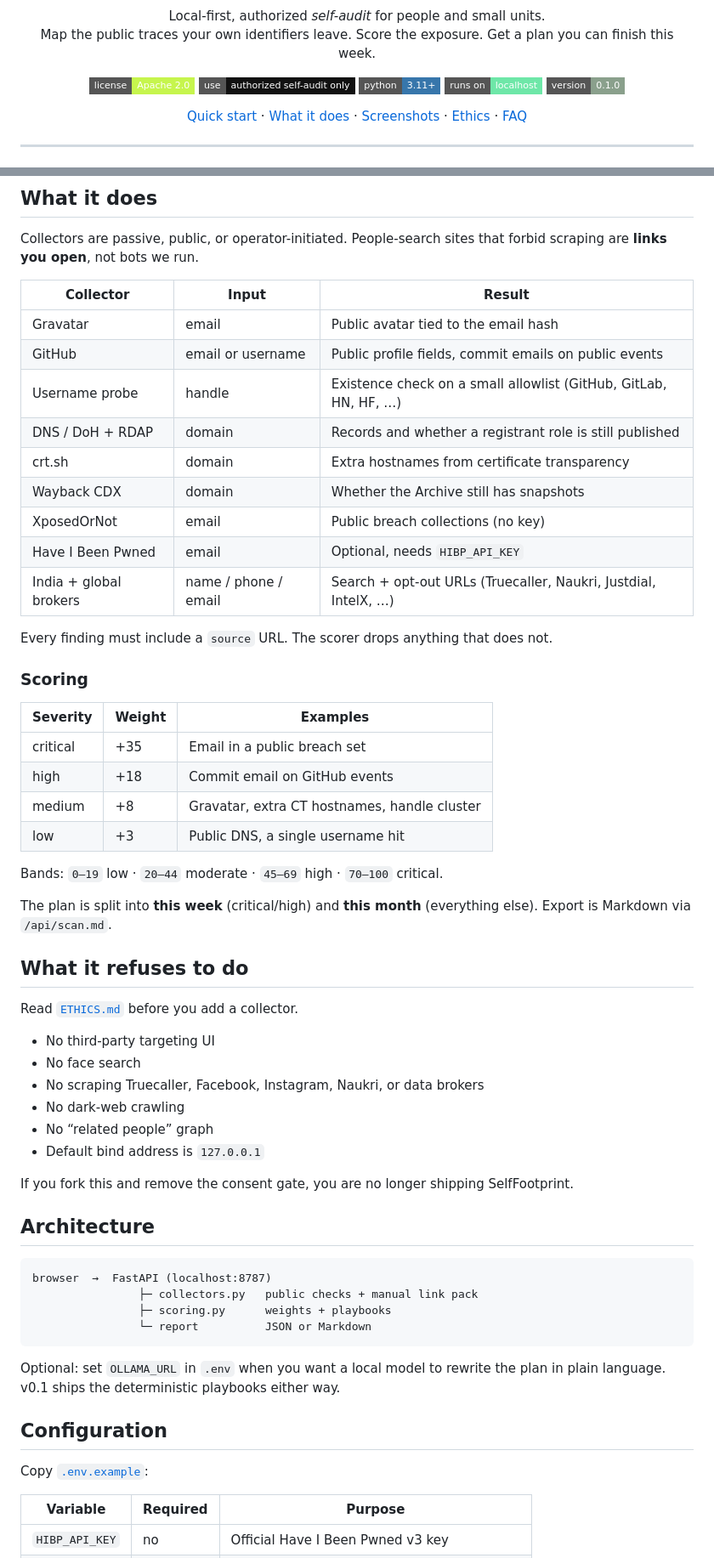
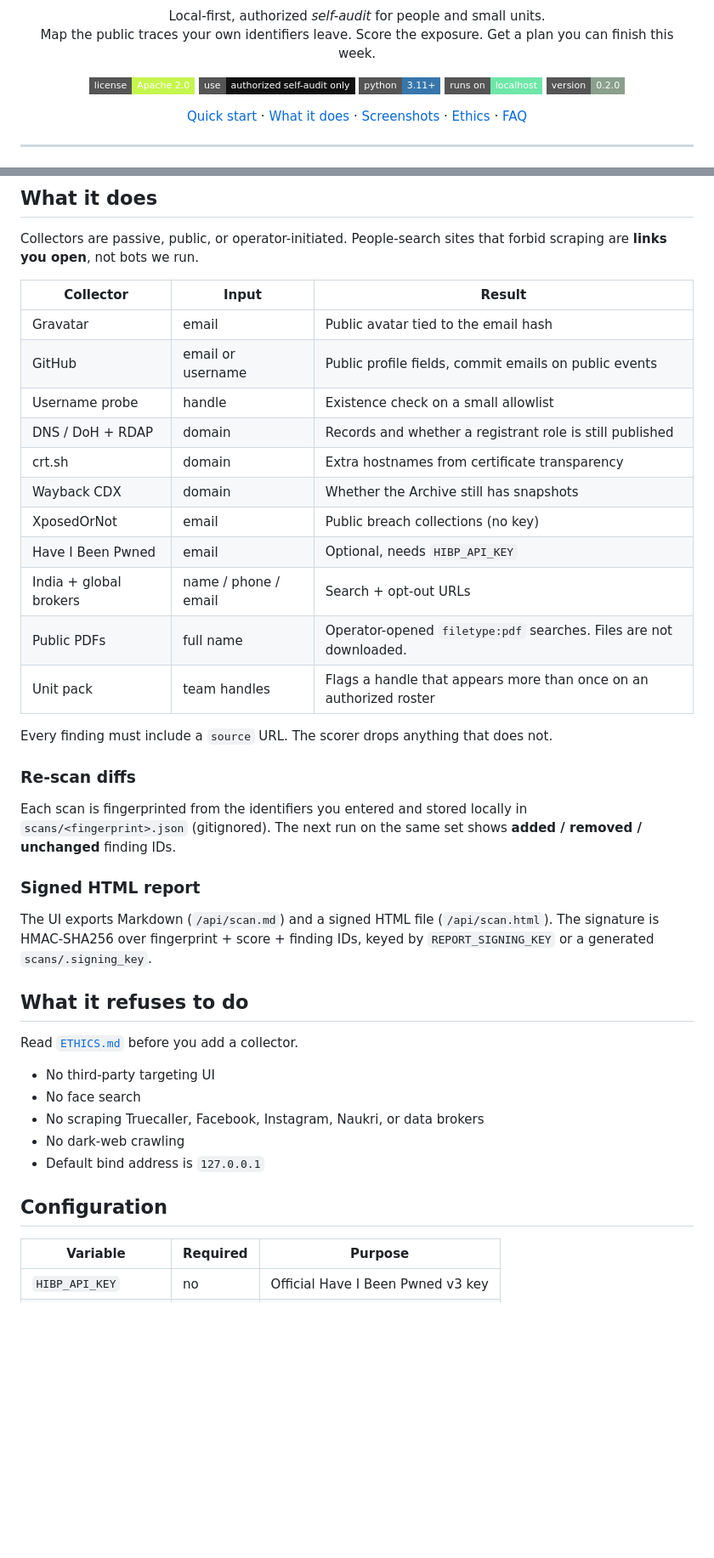
Before and after one commit to Geneticscrol/selffootprint, a Markdown page: README.md, 2 parts joined by grey strips. Shown at 85% size. Drawn GitHub-style; badges without logos; blank space fills up the shorter version.

````diff
--- a/README.md
+++ b/README.md
@@ -15,7 +15,7 @@
   <a href="ETHICS.md"><img src="https://img.shields.io/badge/use-authorized%20self--audit%20only-111?style=flat-square" alt="Authorized use"/></a>
   <img src="https://img.shields.io/badge/python-3.11%2B-3776AB?style=flat-square" alt="Python 3.11+"/>
   <img src="https://img.shields.io/badge/runs%20on-localhost-6ee7a8?style=flat-square" alt="localhost"/>
-  <img src="https://img.shields.io/badge/version-0.1.0-8aa08c?style=flat-square" alt="v0.1.0"/>
+  <img src="https://img.shields.io/badge/version-0.2.0-8aa08c?style=flat-square" alt="v0.2.0"/>
 </p>
 
 <p align="center">
@@ -104,28 +96,25 @@ Collectors are passive, public, or operator-initiated. People-search sites that
 |---|---|---|
 | Gravatar | email | Public avatar tied to the email hash |
 | GitHub | email or username | Public profile fields, commit emails on public events |
-| Username probe | handle | Existence check on a small allowlist (GitHub, GitLab, HN, HF, …) |
+| Username probe | handle | Existence check on a small allowlist |
 | DNS / DoH + RDAP | domain | Records and whether a registrant role is still published |
 | crt.sh | domain | Extra hostnames from certificate transparency |
 | Wayback CDX | domain | Whether the Archive still has snapshots |
 | XposedOrNot | email | Public breach collections (no key) |
 | Have I Been Pwned | email | Optional, needs `HIBP_API_KEY` |
-| India + global brokers | name / phone / email | Search + opt-out URLs (Truecaller, Naukri, Justdial, IntelX, …) |
+| India + global brokers | name / phone / email | Search + opt-out URLs |
+| Public PDFs | full name | Operator-opened `filetype:pdf` searches. Files are not downloaded. |
+| Unit pack | team handles | Flags a handle that appears more than once on an authorized roster |
 
 Every finding must include a `source` URL. The scorer drops anything that does not.
 
-### Scoring
+### Re-scan diffs
 
-| Severity | Weight | Examples |
-|---|---|---|
-| critical | +35 | Email in a public breach set |
-| high | +18 | Commit email on GitHub events |
-| medium | +8 | Gravatar, extra CT hostnames, handle cluster |
-| low | +3 | Public DNS, a single username hit |
+Each scan is fingerprinted from the identifiers you entered and stored locally in `scans/<fingerprint>.json` (gitignored). The next run on the same set shows **added / removed / unchanged** finding IDs.
 
-Bands: `0–19` low · `20–44` moderate · `45–69` high · `70–100` critical.
+### Signed HTML report
 
-The plan is split into **this week** (critical/high) and **this month** (everything else). Export is Markdown via `/api/scan.md`.
+The UI exports Markdown (`/api/scan.md`) and a signed HTML file (`/api/scan.html`). The signature is HMAC-SHA256 over fingerprint + score + finding IDs, keyed by `REPORT_SIGNING_KEY` or a generated `scans/.signing_key`.
 
 ## What it refuses to do
 
@@ -135,25 +124,9 @@ Read [`ETHICS.md`](ETHICS.md) before you add a collector.
 - No face search
 - No scraping Truecaller, Facebook, Instagram, Naukri, or data brokers
 - No dark-web crawling
-- No “related people” graph
 - Default bind address is `127.0.0.1`
 
-If you fork this and remove the consent gate, you are no longer shipping SelfFootprint.
-
-## Architecture
-
-```
-browser  →  FastAPI (localhost:8787)
-                ├─ collectors.py   public checks + manual link pack
-                ├─ scoring.py      weights + playbooks
-                └─ report          JSON or Markdown
-```
-
-Optional: set `OLLAMA_URL` in `.env` when you want a local model to rewrite the plan in plain language. v0.1 ships the deterministic playbooks either way.
-
 ## Configuration
-
-Copy [`.env.example`](.env.example):
 
 | Variable | Required | Purpose |
 |---|---|---|
````
Also changed, not shown: other parts of README.md (+8 -70 lines).
